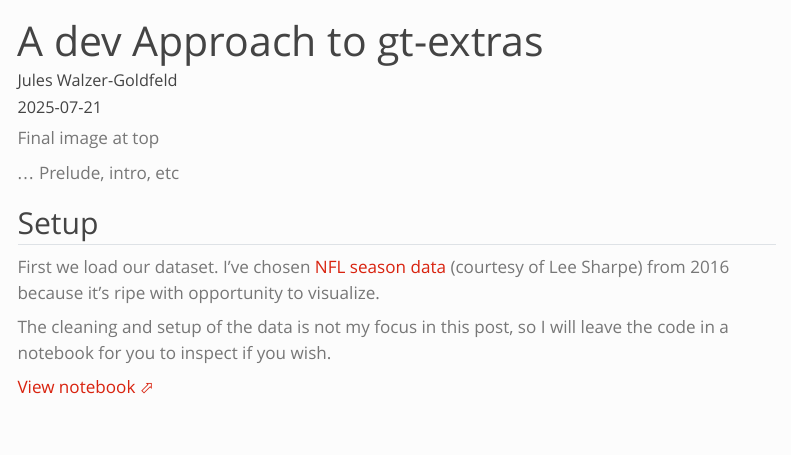
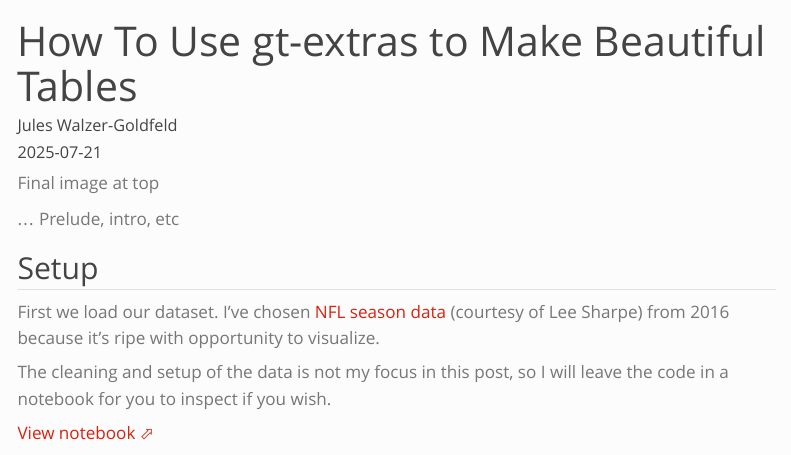
Before and after one commit to posit-dev/gt-extras, a Quarto document (docs/blog/posit-post/index.qmd): the page in a window 1100 px wide, from its top. Rendered offline with R 4.5, knitr and Pandoc in place of Quarto, with nearby package versions; some code elsewhere in the file could not run offline; menus at the side of the page are left out; long lines of code are wrapped.

Commit message:
update title

```diff
--- a/docs/blog/posit-post/index.qmd
+++ b/docs/blog/posit-post/index.qmd
@@ -1,5 +1,5 @@
 ---
-title: "A dev Approach to gt-extras"
+title: "How To Use gt-extras to Make Beautiful Tables"
 html-table-processing: none
 author: Jules Walzer-Goldfeld
 date: 2025-07-21
```
